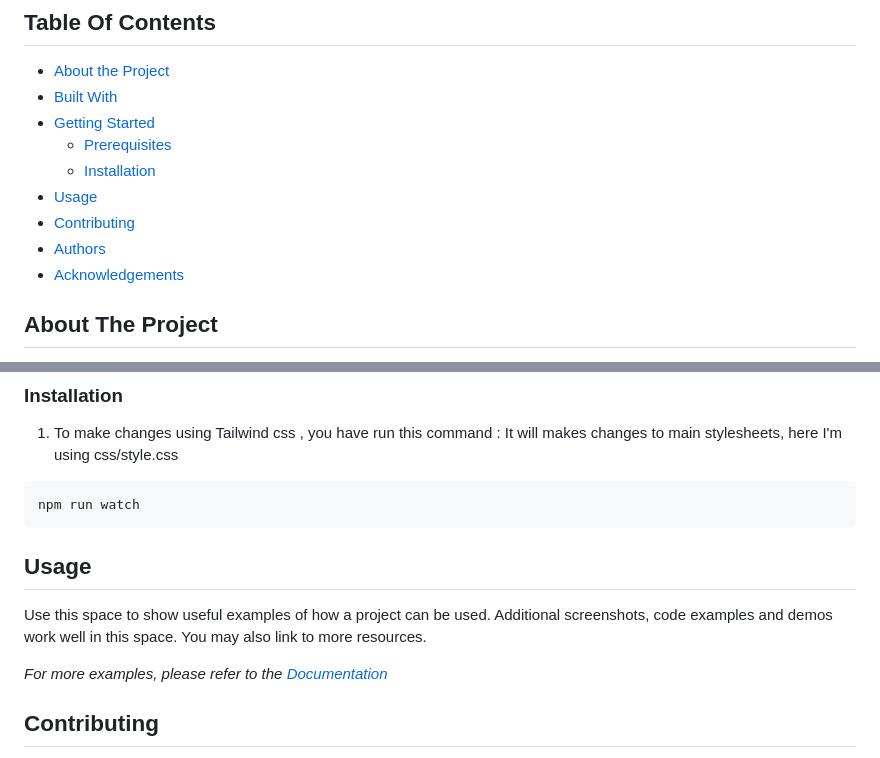
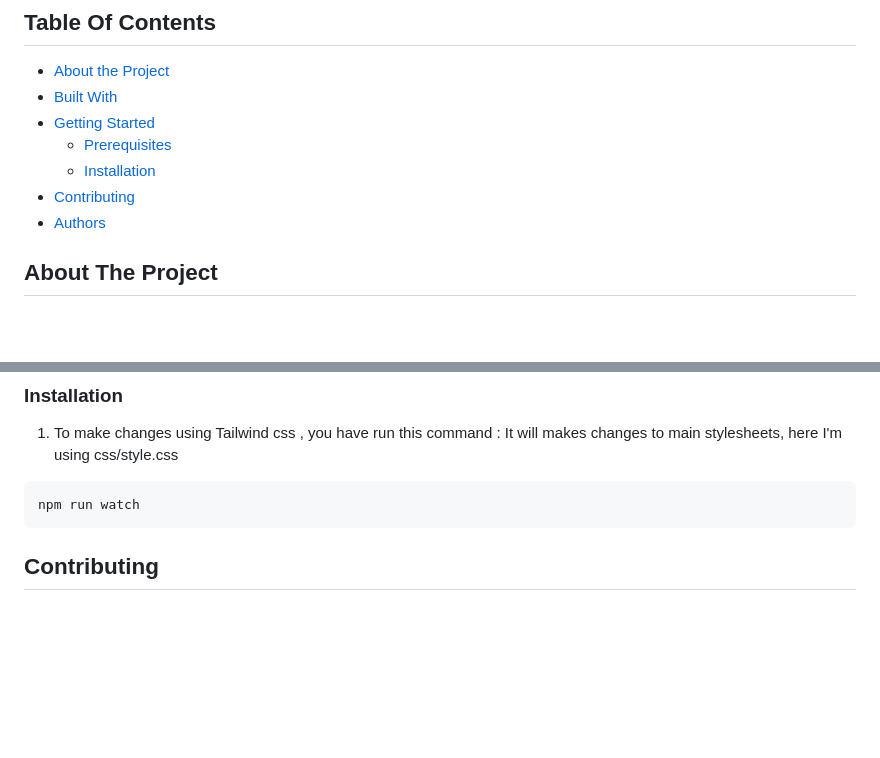
Before and after one commit to Vivek-04022001/BOOKMARK-WEBISTE, a Markdown page: README.md, 2 parts joined by grey strips. Rendered like a GitHub page; blank space fills up the shorter version.

````diff
--- a/README.md
+++ b/README.md
@@ -30,10 +25,9 @@
 * [Getting Started](#getting-started)
   * [Prerequisites](#prerequisites)
   * [Installation](#installation)
-* [Usage](#usage)
 * [Contributing](#contributing)
 * [Authors](#authors)
-* [Acknowledgements](#acknowledgements)
+
 
 ## About The Project
 
@@ -84,14 +78,6 @@ npm install
 npm run watch
 ```
 
-
-
-## Usage
-
-Use this space to show useful examples of how a project can be used. Additional screenshots, code examples and demos work well in this space. You may also link to more resources.
-
-_For more examples, please refer to the [Documentation](https://example.com)_
-
 ## Contributing
 
 Contributions are what make the open source community such an amazing place to be learn, inspire, and create. Any contributions you make are **greatly appreciated**.
````
Also changed, not shown: other parts of README.md (+4 -15 lines).
